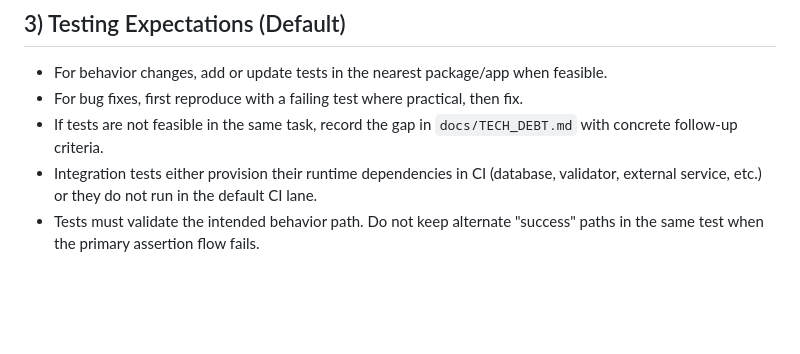
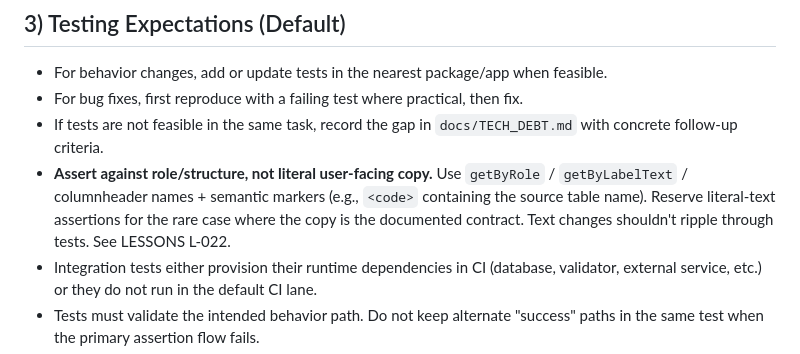
Before and after one commit to megaton-curl/taunt-bet-root, a Markdown page: docs/WORKFLOW.md, the part around the change. Rendered like a GitHub page; blank space fills up the shorter version.

```diff
--- a/docs/WORKFLOW.md
+++ b/docs/WORKFLOW.md
@@ -36,6 +36,7 @@ Execution defaults for humans and AI agents. Use this file for day-to-day implem
 - For behavior changes, add or update tests in the nearest package/app when feasible.
 - For bug fixes, first reproduce with a failing test where practical, then fix.
 - If tests are not feasible in the same task, record the gap in `docs/TECH_DEBT.md` with concrete follow-up criteria.
+- **Assert against role/structure, not literal user-facing copy.** Use `getByRole` / `getByLabelText` / columnheader names + semantic markers (e.g., `<code>` containing the source table name). Reserve literal-text assertions for the rare case where the copy is the documented contract. Text changes shouldn't ripple through tests. See LESSONS L-022.
 - Integration tests either provision their runtime dependencies in CI (database, validator, external service, etc.) or they do not run in the default CI lane.
 - Tests must validate the intended behavior path. Do not keep alternate "success" paths in the same test when the primary assertion flow fails.
 - If a test flow fails, investigate root cause first. You may temporarily split checks into smaller diagnostic tests, but final committed tests must assert the canonical behavior path.
```
Also changed, not shown: CLAUDE.md (+2 -0 lines), docs/LESSONS.md (+3 -0 lines).
